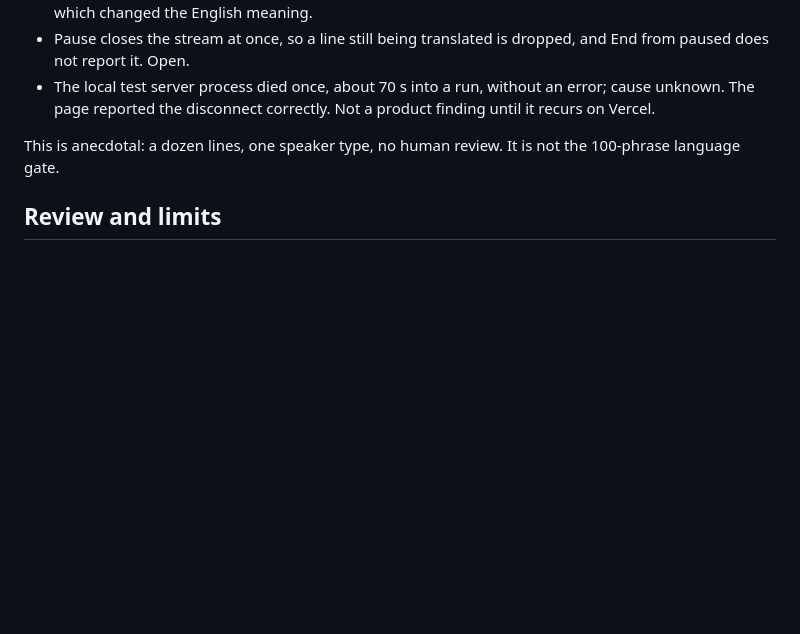
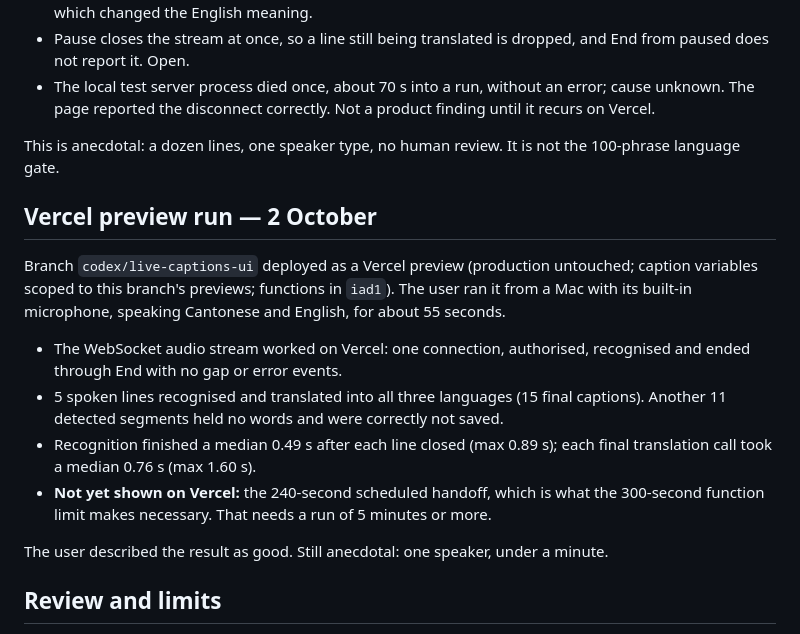
Before and after one commit to mitchtsui/MCWedding, a Markdown page: docs/CAPTIONS_TEST_REPORT.md, the part around the change. Drawn GitHub-style; blank space fills up the shorter version.

Commit message:
Record the first Vercel preview run of live captions
A 55-second run from a Mac microphone worked end to end on Vercel: the audio
WebSocket, recognition and three-language translation, with no gaps or errors.
The 240-second handoff is not yet exercised there and needs a longer run.

Co-Authored-By: Claude Opus 5.5 <noreply@anthropic.com>

```diff
--- a/docs/CAPTIONS_TEST_REPORT.md
+++ b/docs/CAPTIONS_TEST_REPORT.md
@@ -150,6 +150,23 @@ the downloaded public Cantonese podcast was played into Chrome as its microphone
 This is anecdotal: a dozen lines, one speaker type, no human review. It is not the
 100-phrase language gate.
 
+## Vercel preview run — 2 October
+
+Branch `codex/live-captions-ui` deployed as a Vercel preview (production untouched; caption
+variables scoped to this branch's previews; functions in `iad1`). The user ran it from a Mac
+with its built-in microphone, speaking Cantonese and English, for about 55 seconds.
+
+- The WebSocket audio stream worked on Vercel: one connection, authorised, recognised and
+  ended through End with no gap or error events.
+- 5 spoken lines recognised and translated into all three languages (15 final captions).
+  Another 11 detected segments held no words and were correctly not saved.
+- Recognition finished a median 0.49 s after each line closed (max 0.89 s); each final
+  translation call took a median 0.76 s (max 1.60 s).
+- **Not yet shown on Vercel:** the 240-second scheduled handoff, which is what the 300-second
+  function limit makes necessary. That needs a run of 5 minutes or more.
+
+The user described the result as good. Still anecdotal: one speaker, under a minute.
+
 ## Review and limits
 
 Both reviewers were independent of the authors' reasoning but shared the workspace, and
```
